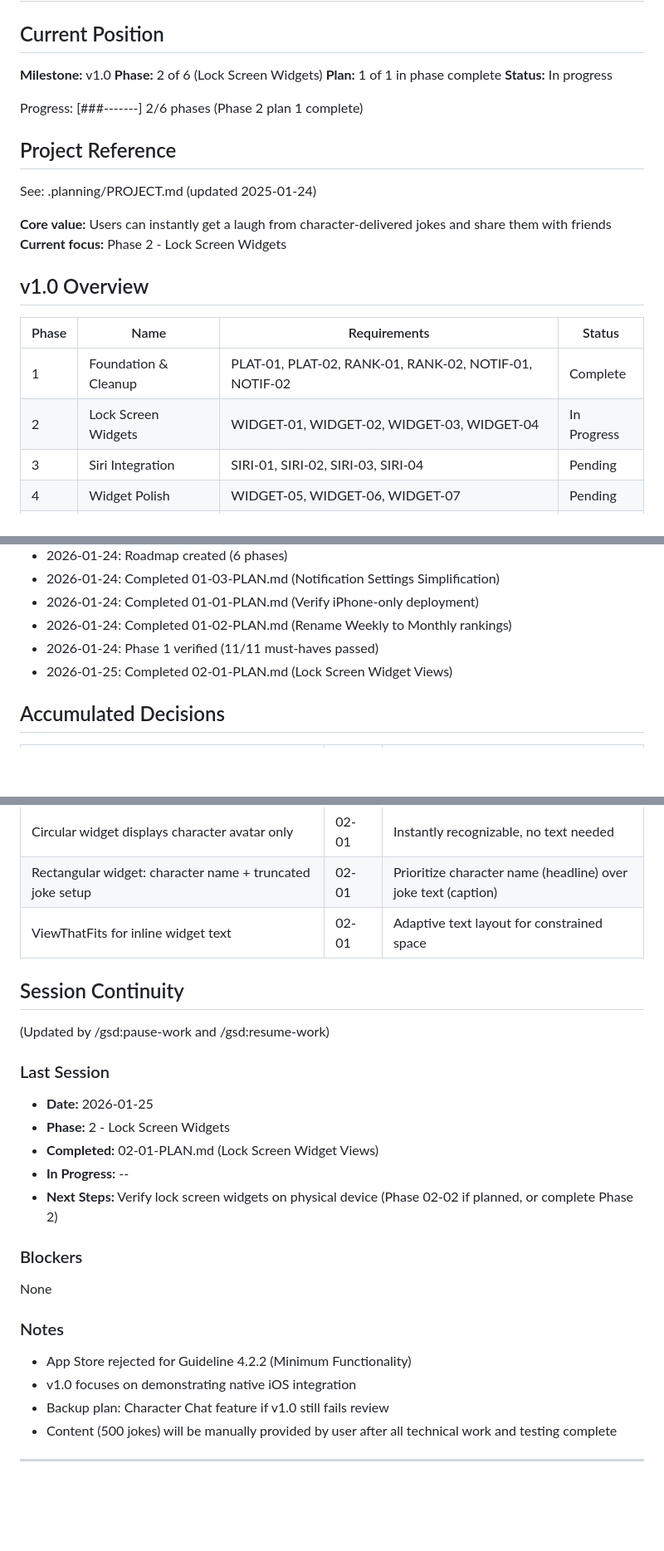
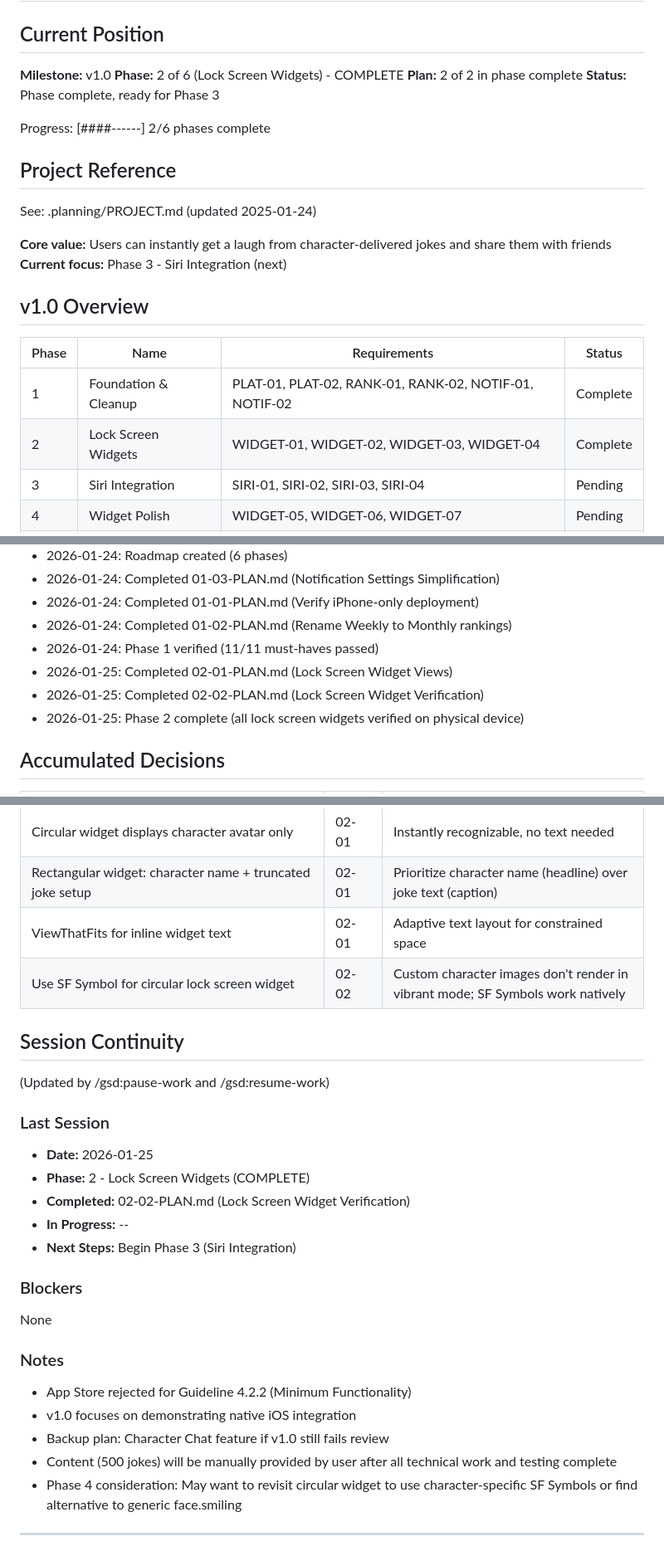
Before and after one commit to itsBrianCreates/mr-funny-jokes-ios-app, a Markdown page: .planning/STATE.md, 3 parts joined by grey strips. Shown at 83% size. Rendered like a GitHub page; blank space fills up the shorter version.

Commit message:
docs(02-02): complete lock screen widget verification plan
Tasks completed: 2/2
- Build and install on physical device
- Human verification (approved)

Bug fixes during verification:
- Circular widget clipped to circle shape (d08b40a)
- SF Symbol for vibrant mode compatibility (e73e668)

SUMMARY: .planning/phases/02-lock-screen-widgets/02-02-SUMMARY.md

Co-Authored-By: Claude Opus 4.5 <noreply@anthropic.com>

```diff
--- a/.planning/STATE.md
+++ b/.planning/STATE.md
@@ -3,25 +3,25 @@
 ## Current Position
 
 **Milestone:** v1.0
-**Phase:** 2 of 6 (Lock Screen Widgets)
-**Plan:** 1 of 1 in phase complete
-**Status:** In progress
+**Phase:** 2 of 6 (Lock Screen Widgets) - COMPLETE
+**Plan:** 2 of 2 in phase complete
+**Status:** Phase complete, ready for Phase 3
 
-Progress: [###-------] 2/6 phases (Phase 2 plan 1 complete)
+Progress: [####------] 2/6 phases complete
 
 ## Project Reference
 
 See: .planning/PROJECT.md (updated 2025-01-24)
 
 **Core value:** Users can instantly get a laugh from character-delivered jokes and share them with friends
-**Current focus:** Phase 2 - Lock Screen Widgets
+**Current focus:** Phase 3 - Siri Integration (next)
 
 ## v1.0 Overview
 
 | Phase | Name | Requirements | Status |
 |-------|------|--------------|--------|
 | 1 | Foundation & Cleanup | PLAT-01, PLAT-02, RANK-01, RANK-02, NOTIF-01, NOTIF-02 | Complete |
-| 2 | Lock Screen Widgets | WIDGET-01, WIDGET-02, WIDGET-03, WIDGET-04 | In Progress |
+| 2 | Lock Screen Widgets | WIDGET-01, WIDGET-02, WIDGET-03, WIDGET-04 | Complete |
 | 3 | Siri Integration | SIRI-01, SIRI-02, SIRI-03, SIRI-04 | Pending |
 | 4 | Widget Polish | WIDGET-05, WIDGET-06, WIDGET-07 | Pending |
 | 5 | Testing & Bug Fixes | - | Pending |
@@ -41,6 +41,8 @@ See: .planning/PROJECT.md (updated 2025-01-24)
 - 2026-01-24: Completed 01-02-PLAN.md (Rename Weekly to Monthly rankings)
 - 2026-01-24: Phase 1 verified (11/11 must-haves passed)
 - 2026-01-25: Completed 02-01-PLAN.md (Lock Screen Widget Views)
+- 2026-01-25: Completed 02-02-PLAN.md (Lock Screen Widget Verification)
+- 2026-01-25: Phase 2 complete (all lock screen widgets verified on physical device)
 
 ## Accumulated Decisions
 
@@ -53,6 +55,7 @@ See: .planning/PROJECT.md (updated 2025-01-24)
 | Circular widget displays character avatar only | 02-01 | Instantly recognizable, no text needed |
 | Rectangular widget: character name + truncated joke setup | 02-01 | Prioritize character name (headline) over joke text (caption) |
 | ViewThatFits for inline widget text | 02-01 | Adaptive text layout for constrained space |
+| Use SF Symbol for circular lock screen widget | 02-02 | Custom character images don't render in vibrant mode; SF Symbols work natively |
 
 ## Session Continuity
 
@@ -60,10 +63,10 @@ See: .planning/PROJECT.md (updated 2025-01-24)
 
 ### Last Session
 - **Date:** 2026-01-25
-- **Phase:** 2 - Lock Screen Widgets
-- **Completed:** 02-01-PLAN.md (Lock Screen Widget Views)
+- **Phase:** 2 - Lock Screen Widgets (COMPLETE)
+- **Completed:** 02-02-PLAN.md (Lock Screen Widget Verification)
 - **In Progress:** --
-- **Next Steps:** Verify lock screen widgets on physical device (Phase 02-02 if planned, or complete Phase 2)
+- **Next Steps:** Begin Phase 3 (Siri Integration)
 
 ### Blockers
 None
@@ -73,6 +76,7 @@ None
 - v1.0 focuses on demonstrating native iOS integration
 - Backup plan: Character Chat feature if v1.0 still fails review
 - Content (500 jokes) will be manually provided by user after all technical work and testing complete
+- Phase 4 consideration: May want to revisit circular widget to use character-specific SF Symbols or find alternative to generic face.smiling
 
 ---
 
```
Also changed, not shown: other parts of .planning/STATE.md (+1 -1 lines), 1 other file.
